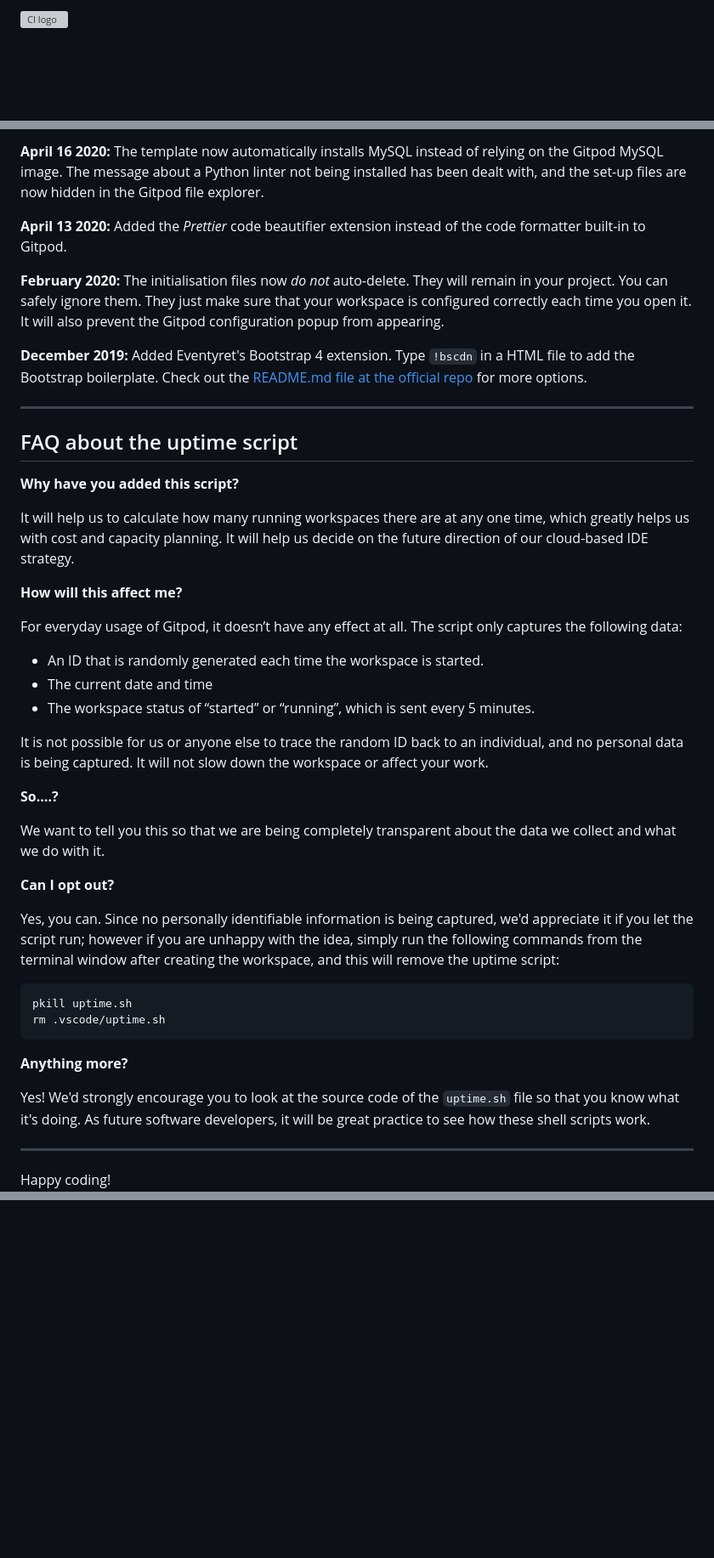
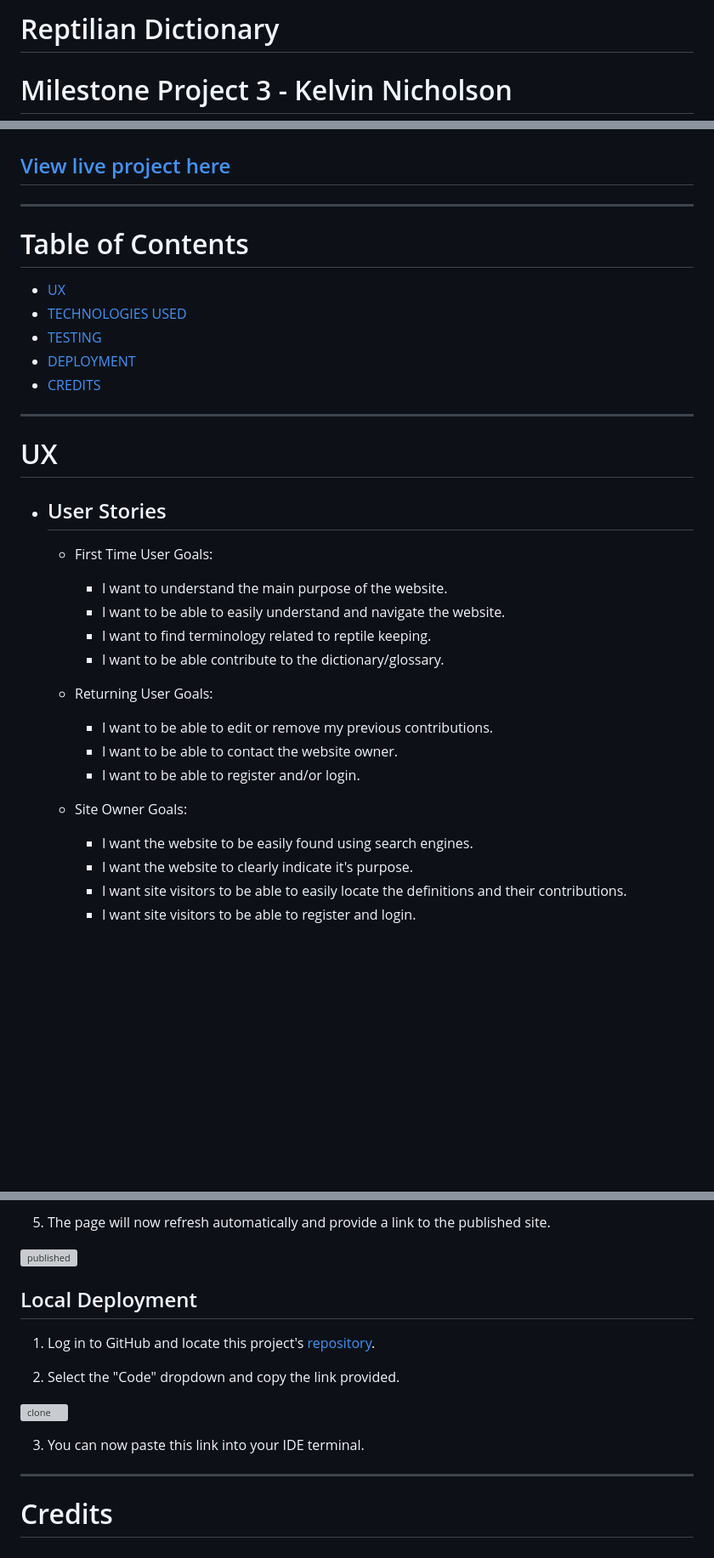
Before and after one commit to SpooshDoosh/MP3-ReptilianDictionary, a Markdown page: README.md, 3 parts joined by grey strips. Shown at 85% size. Drawn GitHub-style; blank space fills up the shorter version; grey boxes are pictures that could not be loaded.

````diff
--- a/README.md
+++ b/README.md
@@ -1,2 +1,3 @@
-![CI logo](https://codeinstitute.s3.amazonaws.com/fullstack/ci_logo_small.png)
+# Reptilian Dictionary
+# Milestone Project 3 - Kelvin Nicholson
 
@@ -63,46 +8,33 @@ We continually tweak and adjust this template to help give you the best experien
-**April 16 2020:** The template now automatically installs MySQL instead of relying on the Gitpod MySQL image. The message about a Python linter not being installed has been dealt with, and the set-up files are now hidden in the Gitpod file explorer.
-
-**April 13 2020:** Added the _Prettier_ code beautifier extension instead of the code formatter built-in to Gitpod.
-
-**February 2020:** The initialisation files now _do not_ auto-delete. They will remain in your project. You can safely ignore them. They just make sure that your workspace is configured correctly each time you open it. It will also prevent the Gitpod configuration popup from appearing.
-
-**December 2019:** Added Eventyret's Bootstrap 4 extension. Type `!bscdn` in a HTML file to add the Bootstrap boilerplate. Check out the <a href="https://github.com/Eventyret/vscode-bcdn" target="_blank">README.md file at the official repo</a> for more options.
-
-------
-
-## FAQ about the uptime script
-
-**Why have you added this script?**
-
-It will help us to calculate how many running workspaces there are at any one time, which greatly helps us with cost and capacity planning. It will help us decide on the future direction of our cloud-based IDE strategy.
-
-**How will this affect me?**
-
-For everyday usage of Gitpod, it doesn’t have any effect at all. The script only captures the following data:
-
-- An ID that is randomly generated each time the workspace is started.
-- The current date and time
-- The workspace status of “started” or “running”, which is sent every 5 minutes.
-
-It is not possible for us or anyone else to trace the random ID back to an individual, and no personal data is being captured. It will not slow down the workspace or affect your work.
-
-**So….?**
-
-We want to tell you this so that we are being completely transparent about the data we collect and what we do with it.
-
-**Can I opt out?**
-
-Yes, you can. Since no personally identifiable information is being captured, we'd appreciate it if you let the script run; however if you are unhappy with the idea, simply run the following commands from the terminal window after creating the workspace, and this will remove the uptime script:
-
-```
-pkill uptime.sh
-rm .vscode/uptime.sh
-```
-
-**Anything more?**
-
-Yes! We'd strongly encourage you to look at the source code of the `uptime.sh` file so that you know what it's doing. As future software developers, it will be great practice to see how these shell scripts work.
+[View live project here](https://mp3kel.herokuapp.com/)
+--
 
 ---
 
-Happy coding!
+# Table of Contents
+
+* [UX](#ux)
+* [TECHNOLOGIES USED](#technologies-used)
+* [TESTING](#testing)
+* [DEPLOYMENT](#deployment)
+* [CREDITS](#credits)
+---
+
+# UX
+* ## User Stories
+  * First Time User Goals:
+    * I want to understand the main purpose of the website.
+    * I want to be able to easily understand and navigate the website.
+    * I want to find terminology related to reptile keeping.
+    * I want to be able contribute to the dictionary/glossary.
+
+  * Returning User Goals:
+    * I want to be able to edit or remove my previous contributions.
+    * I want to be able to contact the website owner.
+    * I want to be able to register and/or login.
+
+  * Site Owner Goals:
+    * I want the website to be easily found using search engines.
+    * I want the website to clearly indicate it's purpose.
+    * I want site visitors to be able to easily locate the definitions and their contributions.
+    * I want site visitors to be able to register and login.
+
@@ -108,0 +166,16 @@ Happy coding!
+5. The page will now refresh automatically and provide a link to the published site.
+
+![published]()
+
+## Local Deployment
+1. Log in to GitHub and locate this project's [repository]().
+
+2. Select the "Code" dropdown and copy the link provided.
+
+![clone]()
+
+3. You can now paste this link into your IDE terminal.
+
+---
+
+# Credits
````
Also changed, not shown: other parts of README.md (+127 -58 lines).
